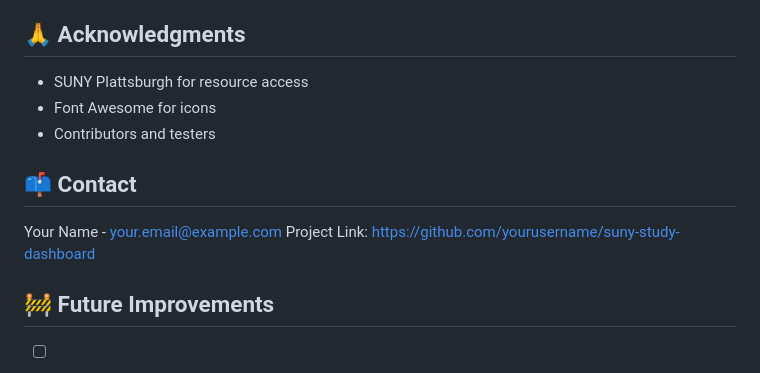
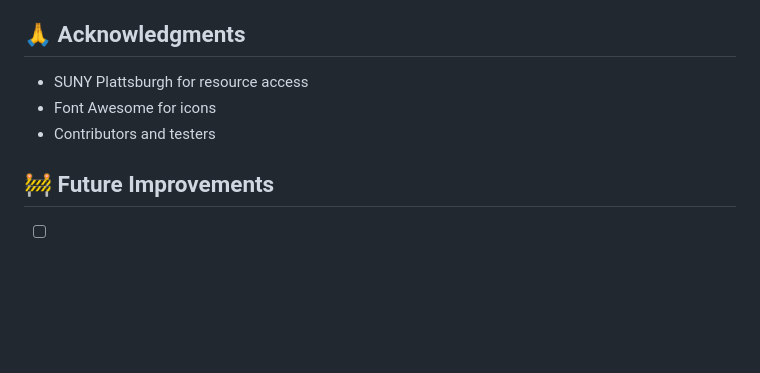
Before and after one commit to svish001/Study-Website, a Markdown page: README.md, the part around the change. GitHub-like rendering; blank space fills up the shorter version.

```diff
--- a/README.md
+++ b/README.md
@@ -146,10 +146,6 @@ This project is licensed under the MIT License - see the [LICENSE.md](LICENSE.md
 - Font Awesome for icons
 - Contributors and testers
 
-## 📫 Contact
-Your Name - your.email@example.com
-Project Link: [https://github.com/yourusername/suny-study-dashboard](https://github.com/yourusername/suny-study-dashboard)
-
 ## 🚧 Future Improvements
 - [ ] Dark mode toggle
 - [ ] User authentication
```
